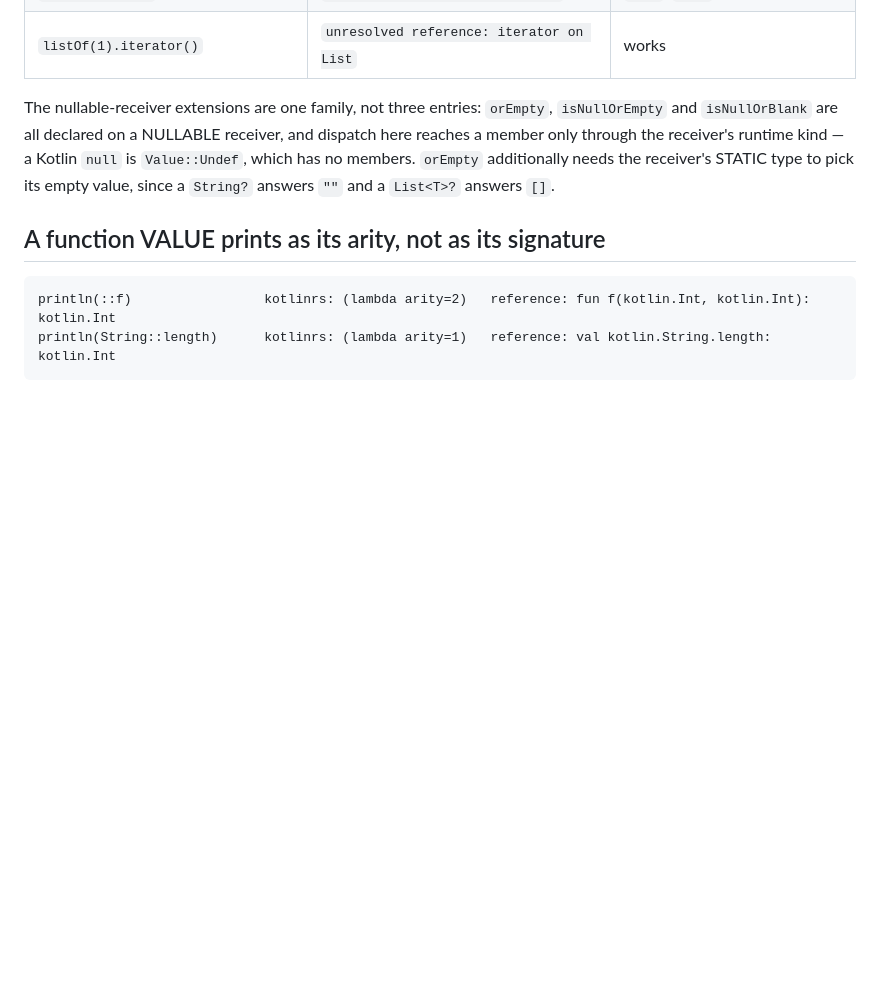
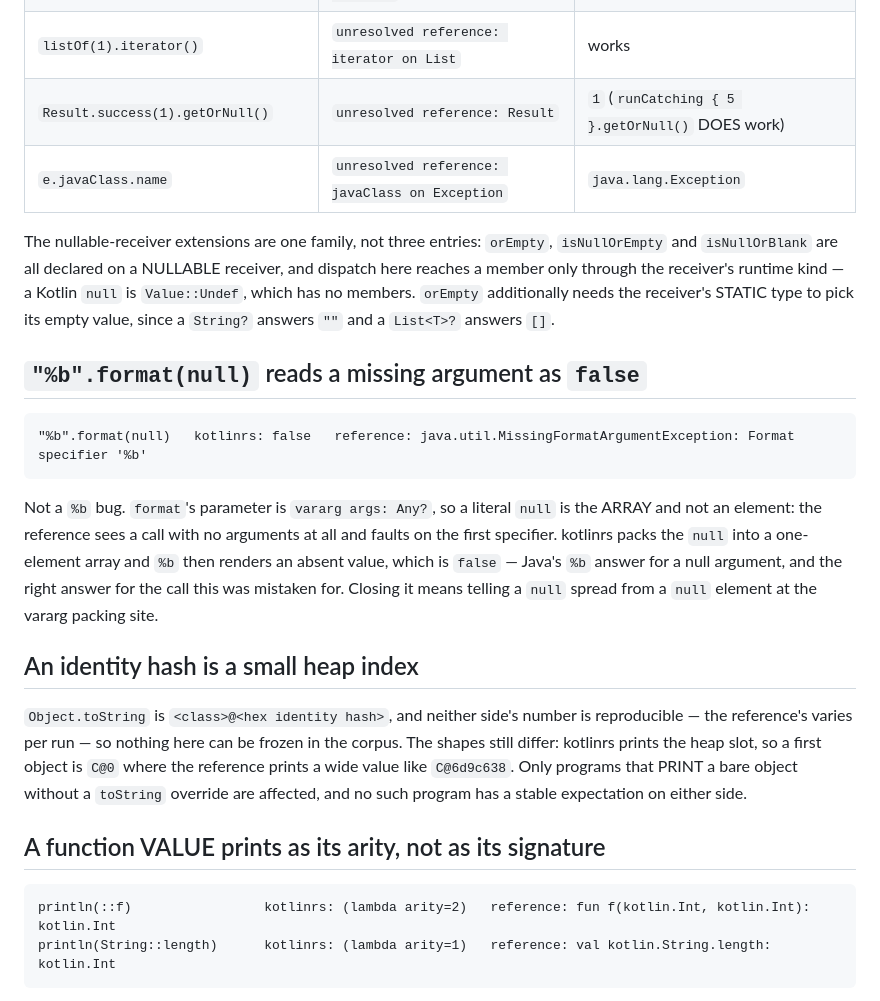
Before and after one commit to MenkeTechnologies/kotlinrs, a Markdown page: BUGS.md, the part around the change. Rendered like a GitHub page; blank space fills up the shorter version.

Commit message:
Record the last three measured divergences of the round
A final sweep of the round's probe batches against the reference left
three gaps with no entry, so they are written down with what was measured
rather than left to be rediscovered.

`Result.success` / `Result.failure` are unresolved, though `runCatching`
already builds and reads a `Result` — the companion is what is missing,
not the type. `e.javaClass` is unresolved, which is the same reflection
surface `::class` needs.

`"%b".format(null)` answers `false` where the reference raises
`MissingFormatArgumentException`, and it is not a `%b` bug: `format`'s
parameter is `vararg args: Any?`, so a literal `null` is the ARRAY and not
an element. The reference sees a call with no arguments and faults on the
first specifier; kotlinrs packs the `null` into a one-element array, and
`false` is then Java's own `%b` answer for a null argument. Closing it
means telling a `null` spread from a `null` element at the packing site.

Also recorded: an identity hash here is the heap slot (`C@0`) where the
reference prints a wide value (`C@6d9c638`). Neither side's number is
reproducible, so nothing about it can be frozen either way.

````diff
--- a/BUGS.md
+++ b/BUGS.md
@@ -246,6 +246,8 @@ the next round has the measurement rather than a guess.
 | `n.isNullOrEmpty()` on a `String?` | `unresolved reference: isNullOrEmpty on value` | `true` |
 | `IntRange(1, 3)` | `unresolved reference: IntRange` | `1..3` (`1..3` itself works) |
 | `listOf(1).iterator()` | `unresolved reference: iterator on List` | works |
+| `Result.success(1).getOrNull()` | `unresolved reference: Result` | `1` (`runCatching { 5 }.getOrNull()` DOES work) |
+| `e.javaClass.name` | `unresolved reference: javaClass on Exception` | `java.lang.Exception` |
 
 The nullable-receiver extensions are one family, not three entries: `orEmpty`,
 `isNullOrEmpty` and `isNullOrBlank` are all declared on a NULLABLE receiver, and
@@ -253,6 +255,29 @@ dispatch here reaches a member only through the receiver's runtime kind — a
 Kotlin `null` is `Value::Undef`, which has no members. `orEmpty` additionally
 needs the receiver's STATIC type to pick its empty value, since a `String?`
 answers `""` and a `List<T>?` answers `[]`.
+
+## `"%b".format(null)` reads a missing argument as `false`
+
+```
+"%b".format(null)   kotlinrs: false   reference: java.util.MissingFormatArgumentException: Format specifier '%b'
+```
+
+Not a `%b` bug. `format`'s parameter is `vararg args: Any?`, so a literal `null`
+is the ARRAY and not an element: the reference sees a call with no arguments at
+all and faults on the first specifier. kotlinrs packs the `null` into a
+one-element array and `%b` then renders an absent value, which is `false` —
+Java's `%b` answer for a null argument, and the right answer for the call this
+was mistaken for. Closing it means telling a `null` spread from a `null`
+element at the vararg packing site.
+
+## An identity hash is a small heap index
+
+`Object.toString` is `<class>@<hex identity hash>`, and neither side's number is
+reproducible — the reference's varies per run — so nothing here can be frozen in
+the corpus. The shapes still differ: kotlinrs prints the heap slot, so a first
+object is `C@0` where the reference prints a wide value like `C@6d9c638`. Only
+programs that PRINT a bare object without a `toString` override are affected,
+and no such program has a stable expectation on either side.
 
 ## A function VALUE prints as its arity, not as its signature
 
````
